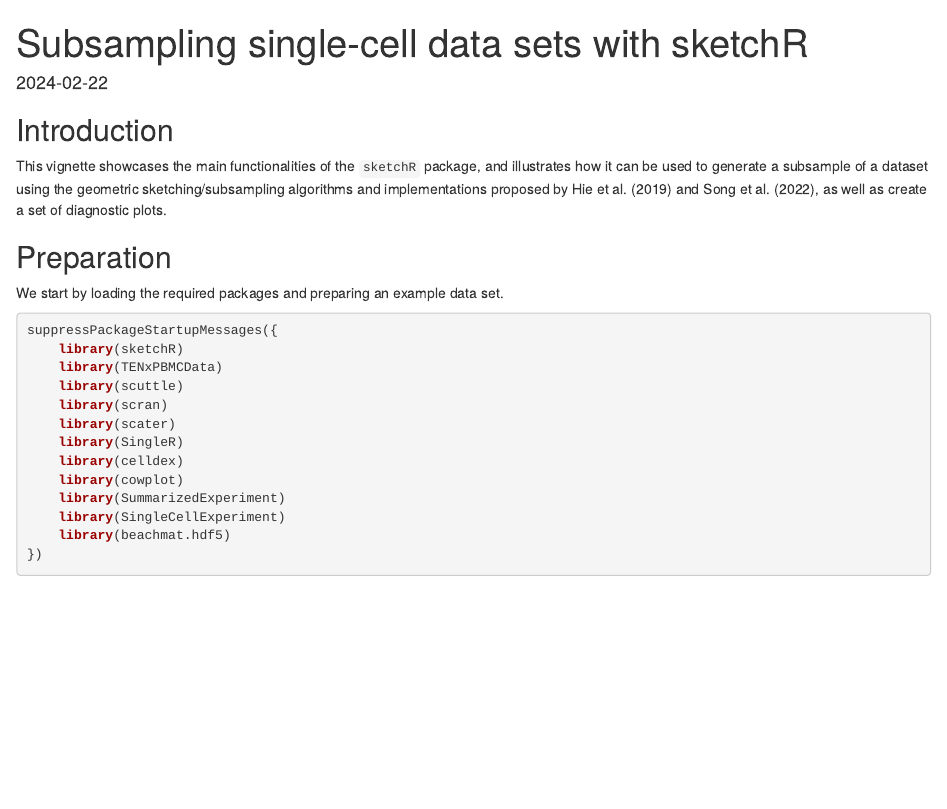
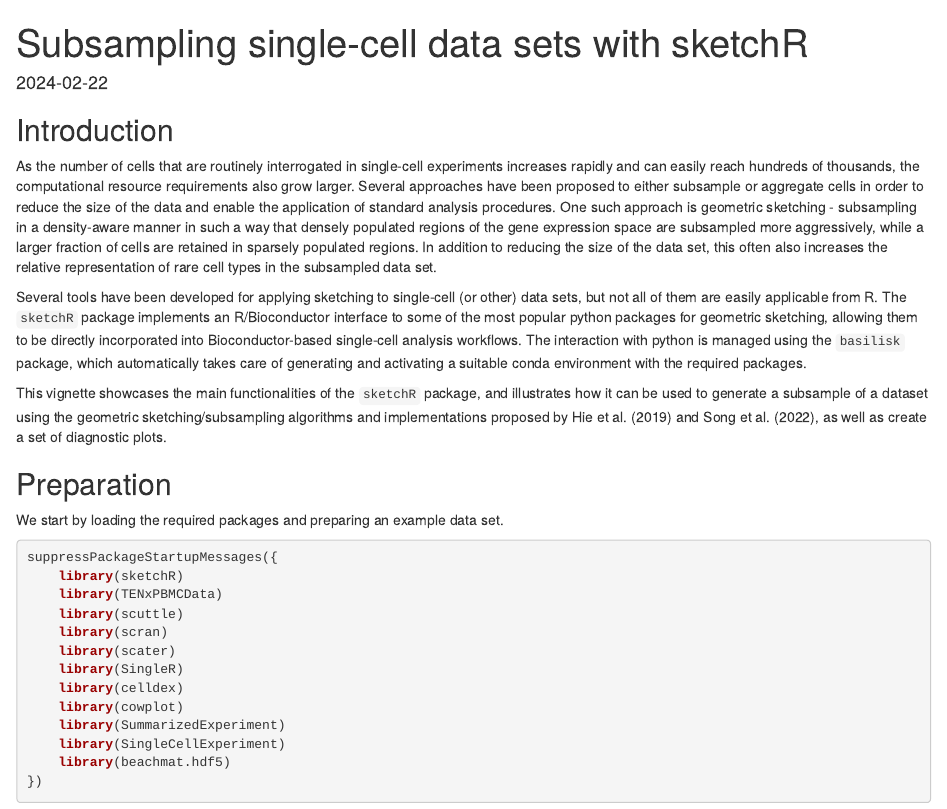
Before and after one commit to fmicompbio/sketchR, an R Markdown document (vignettes/sketchR.Rmd): the page in a window 1100 px wide, from its top. Rendered offline with R 4.5, knitr and Pandoc, with nearby package versions; some code elsewhere in the file could not run offline.

Commit message:
Expand vignette introduction

````diff
--- a/vignettes/sketchR.Rmd
+++ b/vignettes/sketchR.Rmd
@@ -23,6 +23,27 @@ library(BiocStyle)
 ```
 
 ## Introduction
+
+As the number of cells that are routinely interrogated in single-cell
+experiments increases rapidly and can easily reach hundreds of thousands, the
+computational resource requirements also grow larger. Several approaches have
+been proposed to either subsample or aggregate cells in order to reduce the
+size of the data and enable the application of standard analysis procedures.
+One such approach is geometric sketching - subsampling in a density-aware
+manner in such a way that densely populated regions of the
+gene expression space are subsampled more aggressively, while a larger
+fraction of cells are retained in sparsely populated regions. In addition to
+reducing the size of the data set, this often also increases the relative
+representation of rare cell types in the subsampled data set.
+
+Several tools have been developed for applying sketching to single-cell
+(or other) data sets, but not all of them are easily applicable from R.
+The `sketchR` package implements an R/Bioconductor interface to some of
+the most popular python packages for geometric sketching, allowing them to be
+directly incorporated into Bioconductor-based single-cell analysis workflows.
+The interaction with python is managed using the `basilisk` package, which
+automatically takes care of generating and activating a suitable conda
+environment with the required packages.
 
 This vignette showcases the main functionalities of the `sketchR` package,
 and illustrates how it can be used to generate a subsample of a dataset using
````
